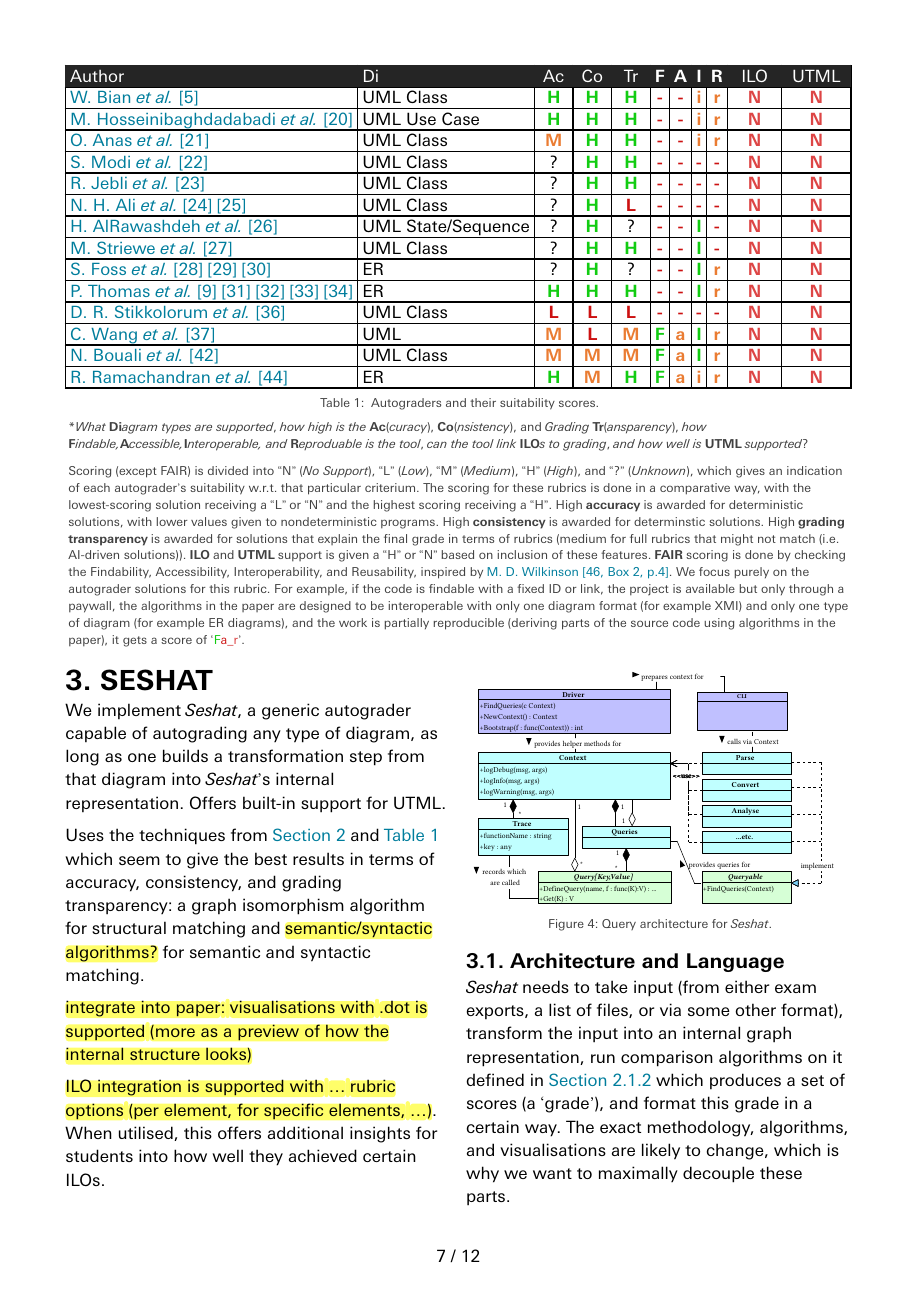
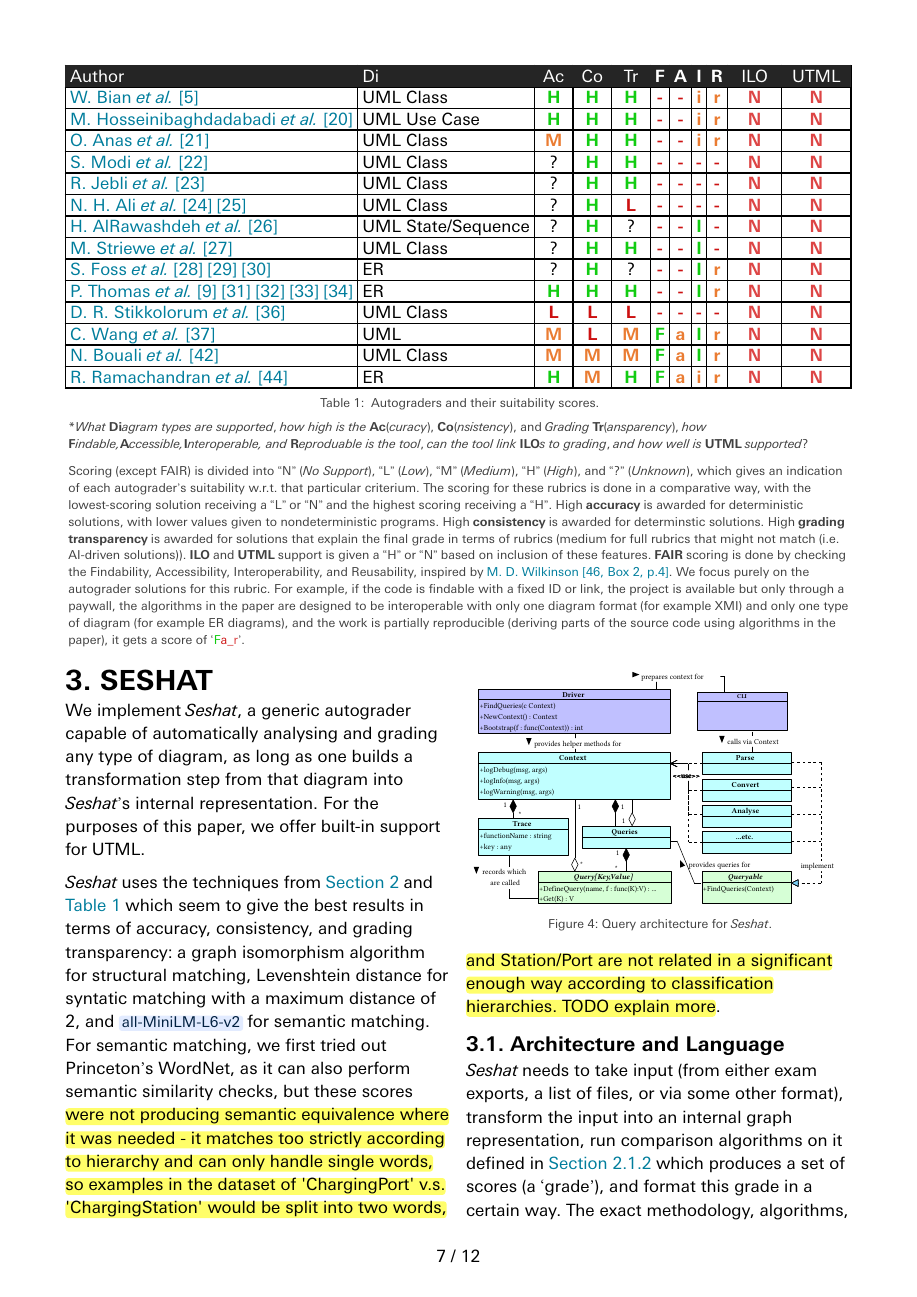
Before and after one commit to osingaatje/ut-master-thesis, a Typst document (fp.typ): page 8 of 13. The pictures show the PDF file fp.pdf that the author committed with the source.

Commit message:
refactor some info in final paper (opened VPP file and rt + new template updates)

```diff
--- a/fp.typ
+++ b/fp.typ
@@ -242,13 +245,9 @@ In the explored related work, existing frameworks primarily recommend structural
 
 
 = Seshat <solution>
-We implement #seshat, a generic autograder capable of autograding any type of diagram, as long as one builds a transformation step from that diagram into #seshat's internal representation. Offers built-in support for UTML.
+We implement #seshat, a generic autograder capable of automatically analysing and grading any type of diagram, as long as one builds a transformation step from that diagram into #seshat's internal representation. For the purposes of this paper, we offer built-in support for UTML.
 
-Uses the techniques from @relatedwork and @tbl:grader-suitability which seem to give the best results in terms of accuracy, consistency, and grading transparency: a graph isomorphism algorithm for structural matching and #todo([semantic/syntactic algorithms?]) for semantic and syntactic matching.
-
-#hl([integrate into paper: visualisations with .dot is supported (more as a preview of how the internal structure looks)])
-
-#hl([ILO integration is supported with ... rubric options (per element, for specific elements, ...)]). When utilised, this offers additional insights for students into how well they achieved certain ILOs.
+#seshat uses the techniques from @relatedwork and @tbl:grader-suitability which seem to give the best results in terms of accuracy, consistency, and grading transparency: a graph isomorphism algorithm for structural matching, Levenshtein distance for syntatic matching with a maximum distance of 2, and `all-MiniLM-L6-v2` for semantic matching. For semantic matching, we first tried out Princeton's WordNet, as it can also perform semantic similarity checks, but these scores #hl("were not producing semantic equivalence where it was needed - it matches too strictly according to hierarchy and can only handle single words, so examples in the dataset of 'ChargingPort' v.s. 'ChargingStation' would be split into two words, and Station/Port are not related in a significant enough way according to classification hierarchies. TODO explain more").
 
 == Architecture and Language
 #place(top+center, float: true, scope: "column", [
```
Also changed, not shown: fp.pdf, fp.typ (10 more changed lines), 2 other files.
